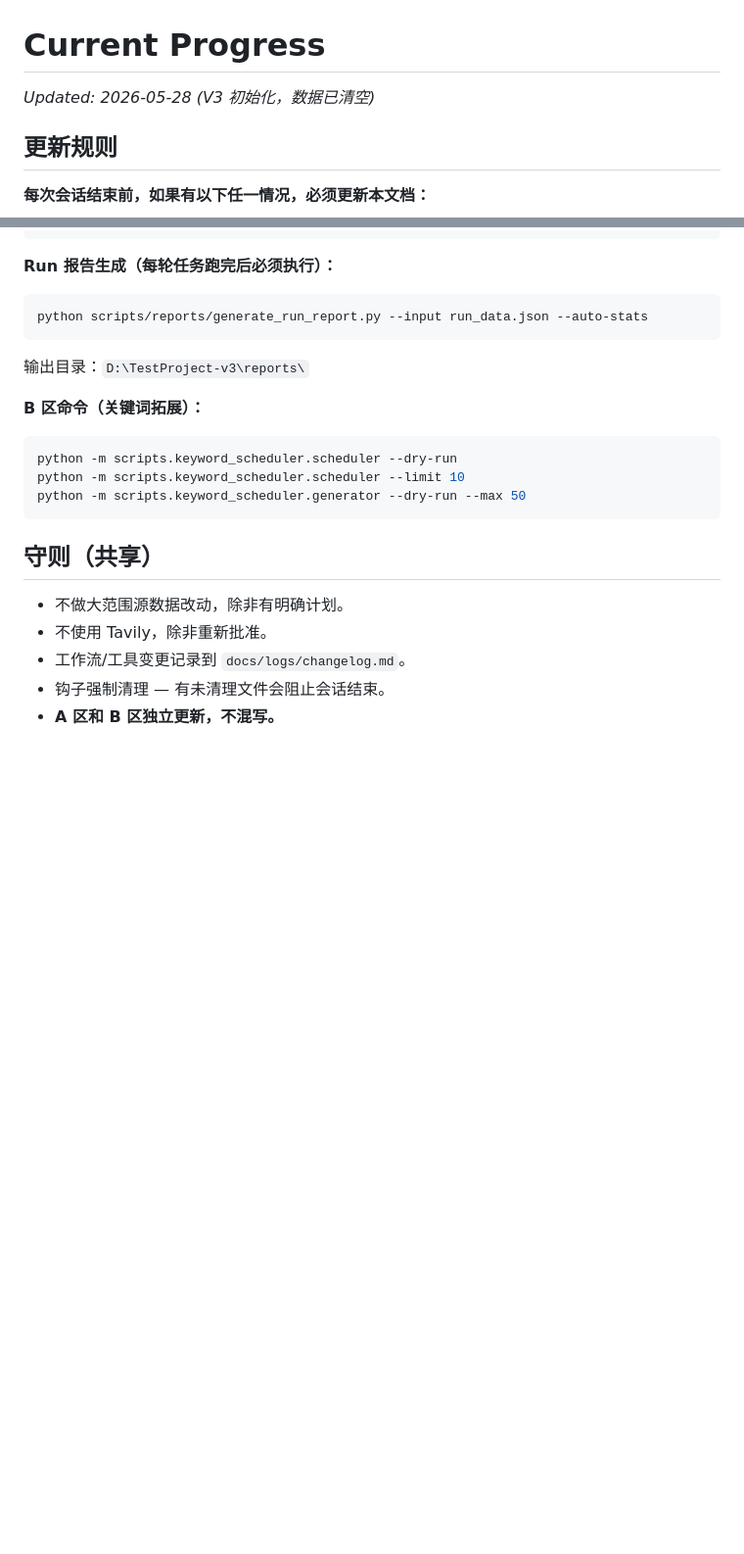
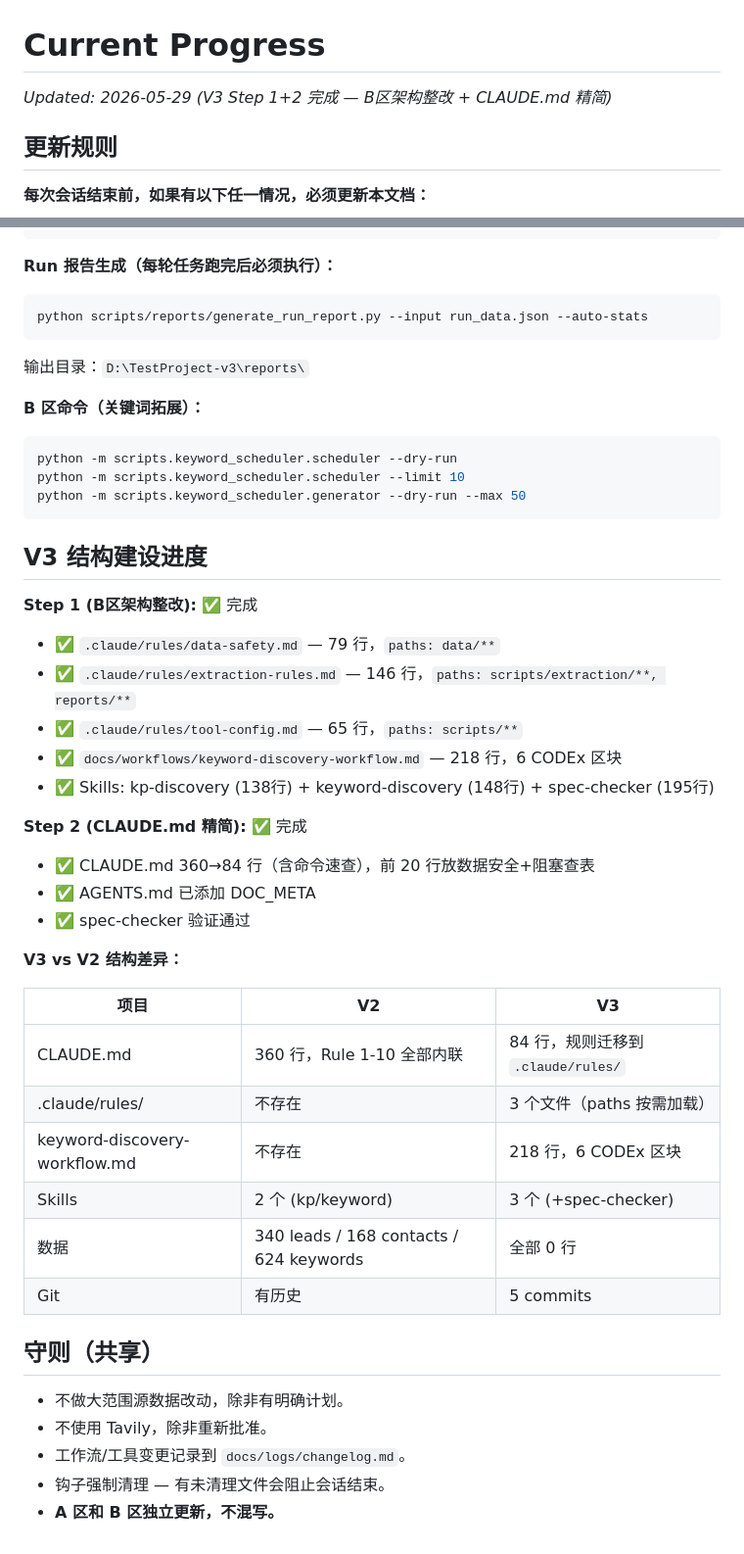
Before and after one commit to a331468564/cloak-youhua, a Markdown page: docs/current-progress.md, 2 parts joined by grey strips. Shown at 98% size. GitHub-like rendering; blank space fills up the shorter version.

Commit message:
Step 2 收尾: spec-checker 验证 + 进度更新
- spec-checker 全量检查通过
- current-progress.md 更新: Step 1+2 完成, V3 vs V2 结构差异表

````diff
--- a/docs/current-progress.md
+++ b/docs/current-progress.md
@@ -8,7 +8,7 @@ delete_when: 新会话读取后可覆盖
 # Current Progress
 
 <!-- CODEx_START: current_progress -->
-*Updated: 2026-05-28 (V3 初始化，数据已清空)*
+*Updated: 2026-05-29 (V3 Step 1+2 完成 — B区架构整改 + CLAUDE.md 精简)*
 
 ## 更新规则
 
@@ -221,6 +221,31 @@ python -m scripts.keyword_scheduler.scheduler --limit 10
 python -m scripts.keyword_scheduler.generator --dry-run --max 50
 ```
 
+## V3 结构建设进度
+
+**Step 1 (B区架构整改):** ✅ 完成
+- ✅ `.claude/rules/data-safety.md` — 79 行，`paths: data/**`
+- ✅ `.claude/rules/extraction-rules.md` — 146 行，`paths: scripts/extraction/**, reports/**`
+- ✅ `.claude/rules/tool-config.md` — 65 行，`paths: scripts/**`
+- ✅ `docs/workflows/keyword-discovery-workflow.md` — 218 行，6 CODEx 区块
+- ✅ Skills: kp-discovery (138行) + keyword-discovery (148行) + spec-checker (195行)
+
+**Step 2 (CLAUDE.md 精简):** ✅ 完成
+- ✅ CLAUDE.md 360→84 行（含命令速查），前 20 行放数据安全+阻塞查表
+- ✅ AGENTS.md 已添加 DOC_META
+- ✅ spec-checker 验证通过
+
+**V3 vs V2 结构差异：**
+
+| 项目 | V2 | V3 |
+|------|----|----|
+| CLAUDE.md | 360 行，Rule 1-10 全部内联 | 84 行，规则迁移到 `.claude/rules/` |
+| .claude/rules/ | 不存在 | 3 个文件（paths 按需加载） |
+| keyword-discovery-workflow.md | 不存在 | 218 行，6 CODEx 区块 |
+| Skills | 2 个 (kp/keyword) | 3 个 (+spec-checker) |
+| 数据 | 340 leads / 168 contacts / 624 keywords | 全部 0 行 |
+| Git | 有历史 | 5 commits |
+
 ## 守则（共享）
 
 - 不做大范围源数据改动，除非有明确计划。
````
